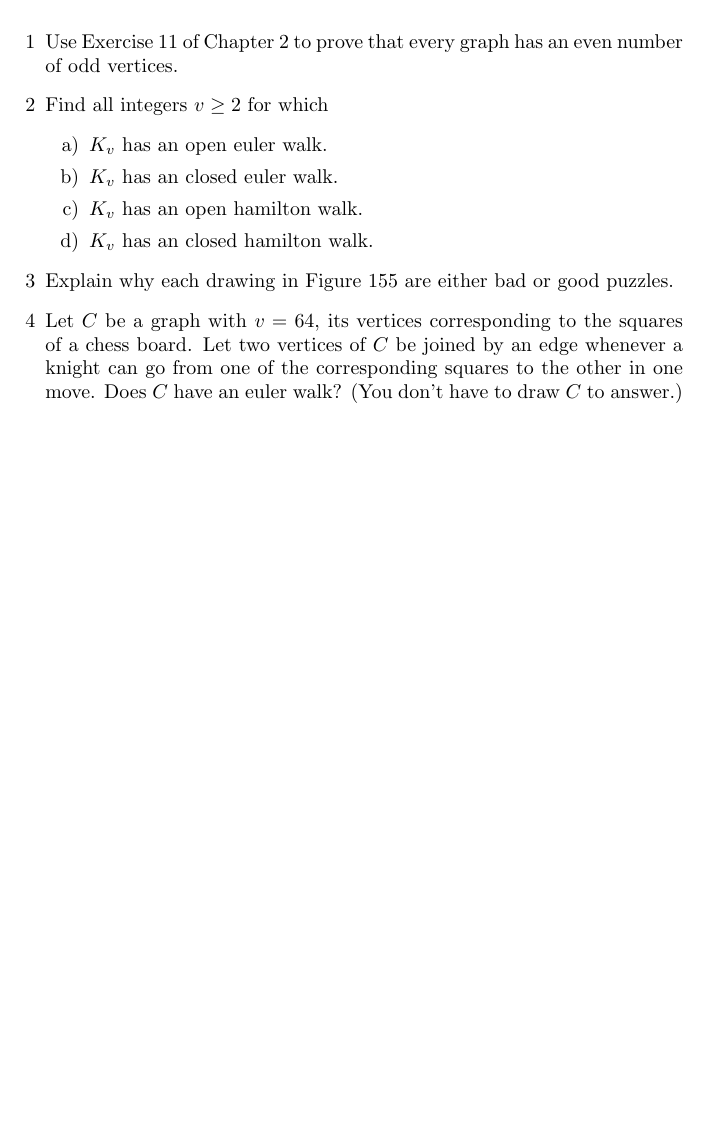
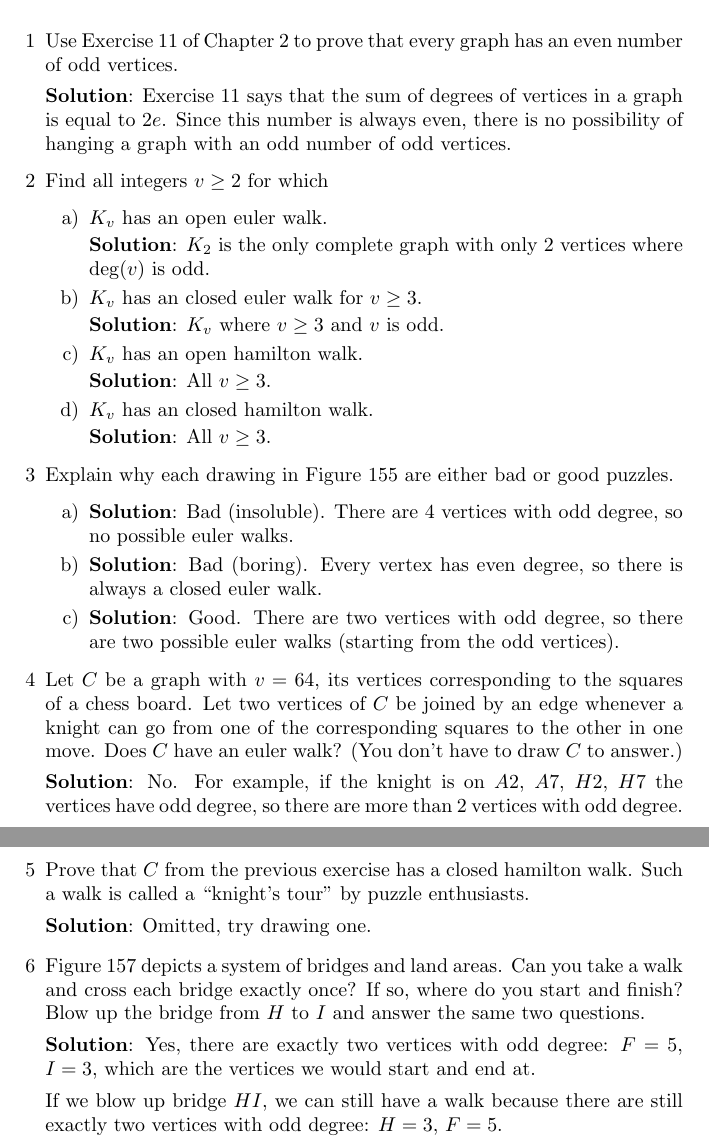
Before and after one commit to baile320/textbook-solutions, a LaTeX document (graph-theory-trudeau/ch-8-solutions.tex): part of the page before the commit and two parts of pages 1 and 2 of 2 after it, the two joined at a grey line, cut so that both start at the same text, the shorter picture padded with empty space. The pictures show the PDF file graph-theory-trudeau/ch-8-solutions.pdf that the author committed with the source.

Commit message:
Completed through Trudeau Ch. 8, #11

```diff
--- a/graph-theory-trudeau/ch-8-solutions.tex
+++ b/graph-theory-trudeau/ch-8-solutions.tex
@@ -18,13 +18,45 @@
 
 	\begin{enumerate}
 		\item[1] Use Exercise 11 of Chapter 2 to prove that every graph has an even number of odd vertices.
+
+		\textbf{Solution}: Exercise 11 says that the sum of degrees of vertices in a graph is equal to $2e$. Since this number is always even, there is no possibility of hanging a graph with an odd number of odd vertices.
+
 		\item[2] Find all integers $v \geq 2$ for which
 		\begin{enumerate}
 			\item[a)] $K_v$ has an open euler walk.
-			\item[b)] $K_v$ has an closed euler walk.
+
+			\textbf{Solution}: $K_2$ is the only complete graph with only 2 vertices where $\mathrm{deg}(v)$ is odd.
+
+			\item[b)] $K_v$ has an closed euler walk for $v \geq 3$.
+
+			\textbf{Solution}: $K_v$ where $v \geq 3$ and $v$ is odd.
+
 			\item[c)] $K_v$ has an open hamilton walk.
+
+			\textbf{Solution}: All $v \geq 3$.
+
 			\item[d)] $K_v$ has an closed hamilton walk.
+
+			\textbf{Solution}: All $v \geq 3$.
 		\end{enumerate}
+
 		\item[3] Explain why each drawing in Figure 155 are either bad or good puzzles.
+		\begin{enumerate}
+			\item[a)] \textbf{Solution}: Bad (insoluble). There are 4 vertices with odd degree, so no possible euler walks.
+			\item[b)] \textbf{Solution}: Bad (boring). Every vertex has even degree, so there is always a closed euler walk.
+			\item[c)] \textbf{Solution}: Good. There are two vertices with odd degree, so there are two possible euler walks (starting from the odd vertices).
+		\end{enumerate}
+
 		\item[4] Let $C$ be a graph with $v = 64$, its vertices corresponding to the squares of a chess board. Let two vertices of $C$ be joined by an edge whenever a knight can go from one of the corresponding squares to the other in one move. Does $C$ have an euler walk? (You don't have to draw $C$ to answer.)
+
+		\textbf{Solution}: No. For example, if the knight is on $A2$, $A7$, $H2$, $H7$ the vertices have odd degree, so there are more than 2 vertices with odd degree.
+
 		\item[5] Prove that $C$ from the previous exercise has a closed hamilton walk. Such a walk is called a ``knight's tour" by puzzle enthusiasts.
+
+		\textbf{Solution}: Omitted, try drawing one.
+
+		\item[6] Figure 157 depicts a system of bridges and land areas. Can you take a walk and cross each bridge exactly once? If so, where do you start and finish? Blow up the bridge from $H$ to $I$ and answer the same two questions.
+
+		\textbf{Solution}: Yes, there are exactly two vertices with odd degree: $F = 5$, $I = 3$, which are the vertices we would start and end at.
+
+		If we blow up bridge $HI$, we can still have a walk because there are still exactly two vertices with odd degree: $H = 3$, $F = 5$.
```
Also changed, not shown: graph-theory-trudeau/ch-8-solutions.pdf, graph-theory-trudeau/ch-8-solutions.tex (20 more changed lines), 2 other files.
